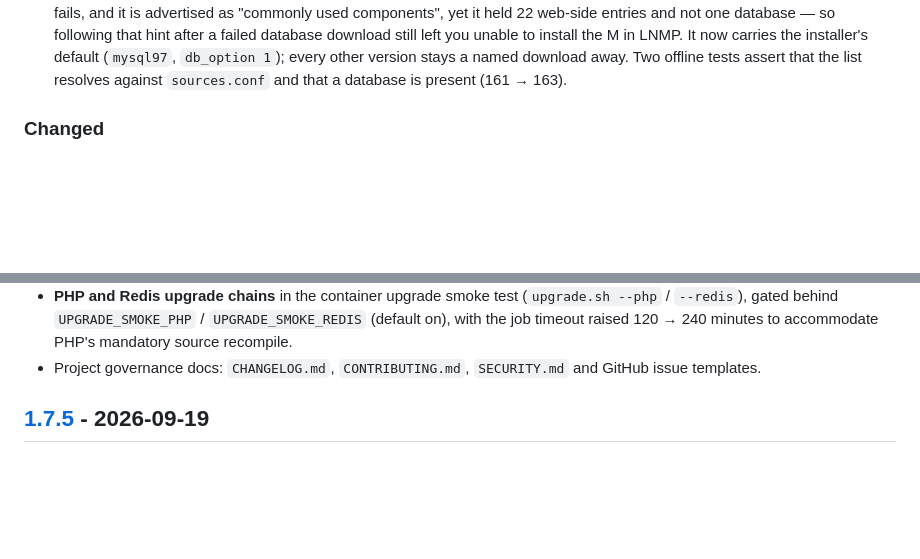
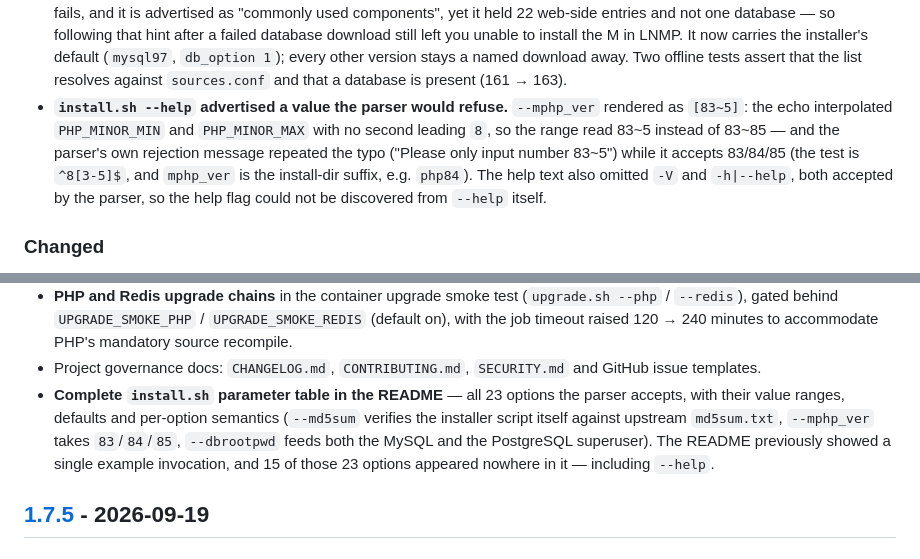
Before and after one commit to nengfeng/lnmp, a Markdown page: CHANGELOG.md, 2 parts joined by grey strips. Drawn GitHub-style; blank space fills up the shorter version.

```diff
--- a/CHANGELOG.md
+++ b/CHANGELOG.md
@@ -99,6 +99,15 @@ Work merged after v1.7.5 and not yet cut into a release.
   installer's default (`mysql97`, `db_option 1`); every other version stays a
   named download away. Two offline tests assert that the list resolves
   against `sources.conf` and that a database is present (161 → 163).
+- **`install.sh --help` advertised a value the parser would refuse.**
+  `--mphp_ver` rendered as `[83~5]`: the echo interpolated `PHP_MINOR_MIN`
+  and `PHP_MINOR_MAX` with no second leading `8`, so the range read 83~5
+  instead of 83~85 — and the parser's own rejection message repeated the
+  typo ("Please only input number 83~5") while it accepts 83/84/85 (the
+  test is `^8[3-5]$`, and `mphp_ver` is the install-dir suffix, e.g.
+  `php84`). The help text also omitted `-V` and `-h|--help`, both accepted
+  by the parser, so the help flag could not be discovered from `--help`
+  itself.
 
 ### Changed
 
@@ -124,6 +133,13 @@ Work merged after v1.7.5 and not yet cut into a release.
   minutes to accommodate PHP's mandatory source recompile.
 - Project governance docs: `CHANGELOG.md`, `CONTRIBUTING.md`, `SECURITY.md`
   and GitHub issue templates.
+- **Complete `install.sh` parameter table in the README** — all 23 options the
+  parser accepts, with their value ranges, defaults and per-option semantics
+  (`--md5sum` verifies the installer script itself against upstream
+  `md5sum.txt`, `--mphp_ver` takes `83`/`84`/`85`, `--dbrootpwd` feeds both
+  the MySQL and the PostgreSQL superuser). The README previously showed a
+  single example invocation, and 15 of those 23 options appeared nowhere in
+  it — including `--help`.
 
 ## [1.7.5] - 2026-09-19
 
```
Also changed, not shown: README.md (+30 -0 lines).
